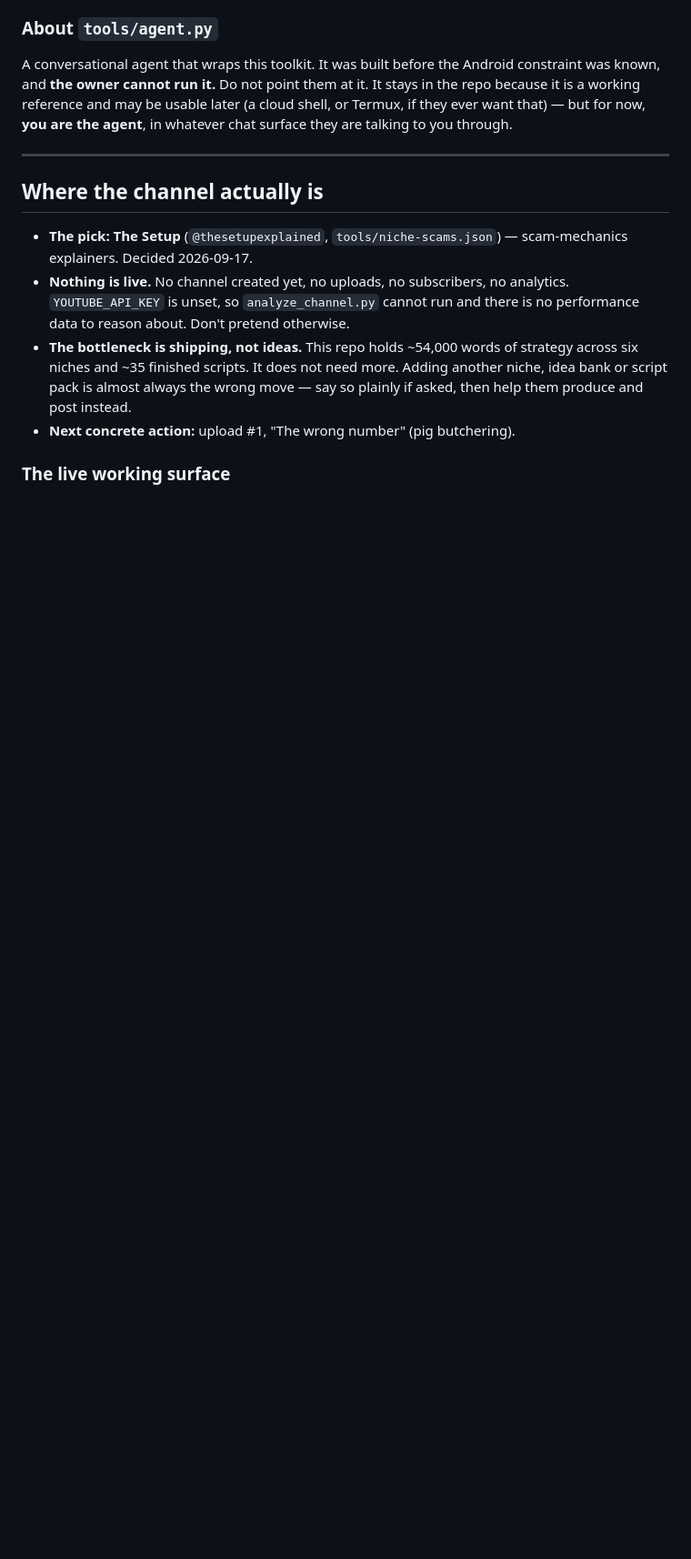
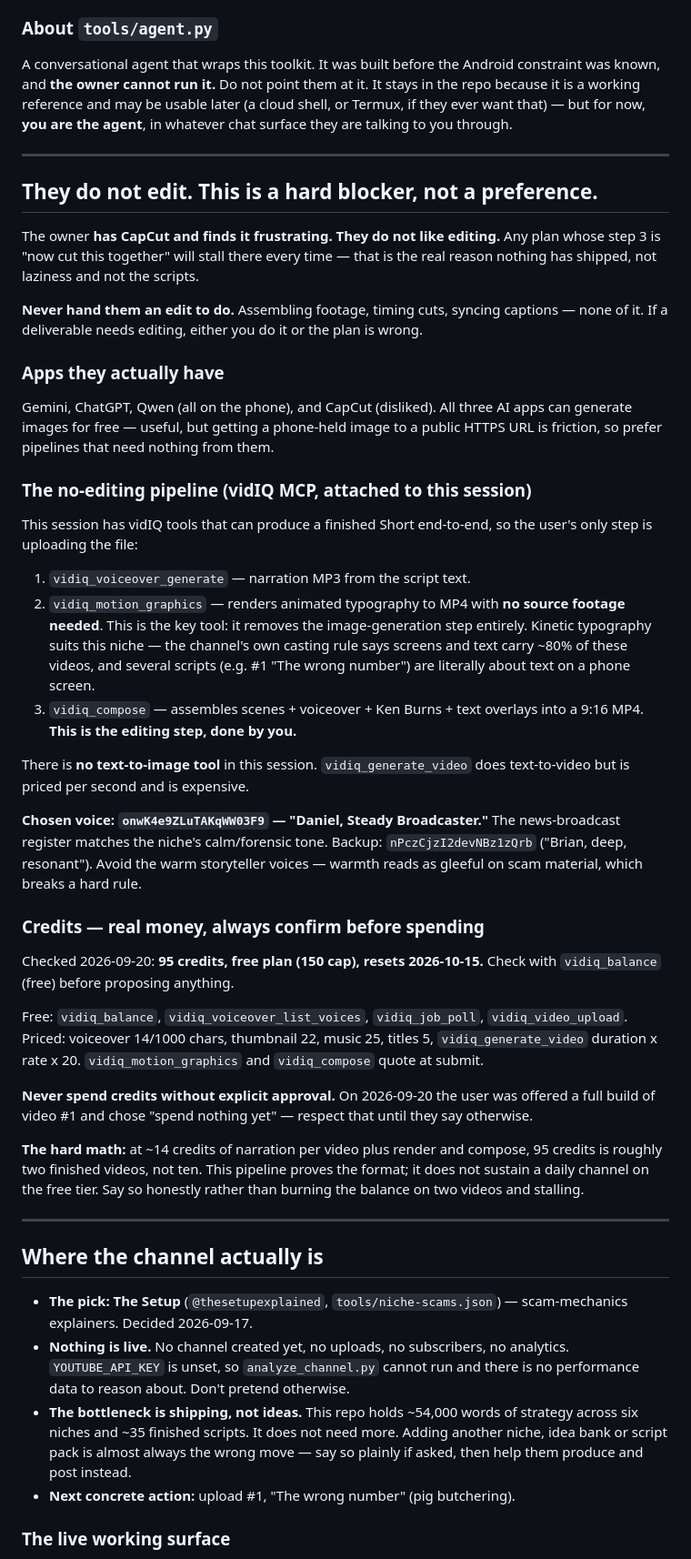
Before and after one commit to shazamm254-gif/Shazamm1, a Markdown page: CLAUDE.md, the part around the change. Shown at 91% size. Rendered like a GitHub page; blank space fills up the shorter version.

Commit message:
Record the no-editing constraint and the vidIQ pipeline
The owner has CapCut and dislikes editing — that is why nothing has
shipped, not the scripts. Any plan whose third step is "cut this
together" stalls there.

Documents the pipeline that removes the step: vidIQ voiceover +
motion_graphics (animated typography, no source footage needed) +
compose, which produces a finished 9:16 MP4 so their only action is
uploading. Kinetic typography fits the niche — the channel's own
casting rule puts screens and text on ~80% of shots.

Also records the apps they actually have, the chosen narration voice
and why the warm ones break a content rule, which tools are free vs
priced, and the credit balance.

Includes the uncomfortable math: 95 free-tier credits is about two
finished videos, not ten. Better said plainly than discovered after
the balance is gone.

Co-Authored-By: Claude Opus 5 <noreply@anthropic.com>
Claude-Session: https://claude.ai/code/session_01AWSjMgpzuiHkvfjLmyZhVq

```diff
--- a/CLAUDE.md
+++ b/CLAUDE.md
@@ -43,6 +43,65 @@ constraint was known, and **the owner cannot run it.** Do not point them at it.
 It stays in the repo because it is a working reference and may be usable later
 (a cloud shell, or Termux, if they ever want that) — but for now, **you are the
 agent**, in whatever chat surface they are talking to you through.
+
+---
+
+## They do not edit. This is a hard blocker, not a preference.
+
+The owner **has CapCut and finds it frustrating. They do not like editing.**
+Any plan whose step 3 is "now cut this together" will stall there every time —
+that is the real reason nothing has shipped, not laziness and not the scripts.
+
+**Never hand them an edit to do.** Assembling footage, timing cuts, syncing
+captions — none of it. If a deliverable needs editing, either you do it or the
+plan is wrong.
+
+### Apps they actually have
+
+Gemini, ChatGPT, Qwen (all on the phone), and CapCut (disliked). All three AI
+apps can generate images for free — useful, but getting a phone-held image to a
+public HTTPS URL is friction, so prefer pipelines that need nothing from them.
+
+### The no-editing pipeline (vidIQ MCP, attached to this session)
+
+This session has vidIQ tools that can produce a finished Short end-to-end, so
+the user's only step is uploading the file:
+
+1. `vidiq_voiceover_generate` — narration MP3 from the script text.
+2. `vidiq_motion_graphics` — renders animated typography to MP4 with **no source
+   footage needed**. This is the key tool: it removes the image-generation step
+   entirely. Kinetic typography suits this niche — the channel's own casting
+   rule says screens and text carry ~80% of these videos, and several scripts
+   (e.g. #1 "The wrong number") are literally about text on a phone screen.
+3. `vidiq_compose` — assembles scenes + voiceover + Ken Burns + text overlays
+   into a 9:16 MP4. **This is the editing step, done by you.**
+
+There is **no text-to-image tool** in this session. `vidiq_generate_video` does
+text-to-video but is priced per second and is expensive.
+
+**Chosen voice: `onwK4e9ZLuTAKqWW03F9` — "Daniel, Steady Broadcaster."** The
+news-broadcast register matches the niche's calm/forensic tone. Backup:
+`nPczCjzI2devNBz1zQrb` ("Brian, deep, resonant"). Avoid the warm storyteller
+voices — warmth reads as gleeful on scam material, which breaks a hard rule.
+
+### Credits — real money, always confirm before spending
+
+Checked 2026-09-20: **95 credits, free plan (150 cap), resets 2026-10-15.**
+Check with `vidiq_balance` (free) before proposing anything.
+
+Free: `vidiq_balance`, `vidiq_voiceover_list_voices`, `vidiq_job_poll`,
+`vidiq_video_upload`. Priced: voiceover 14/1000 chars, thumbnail 22, music 25,
+titles 5, `vidiq_generate_video` duration x rate x 20. `vidiq_motion_graphics`
+and `vidiq_compose` quote at submit.
+
+**Never spend credits without explicit approval.** On 2026-09-20 the user was
+offered a full build of video #1 and chose "spend nothing yet" — respect that
+until they say otherwise.
+
+**The hard math:** at ~14 credits of narration per video plus render and
+compose, 95 credits is roughly two finished videos, not ten. This pipeline
+proves the format; it does not sustain a daily channel on the free tier. Say so
+honestly rather than burning the balance on two videos and stalling.
 
 ---
 
```
